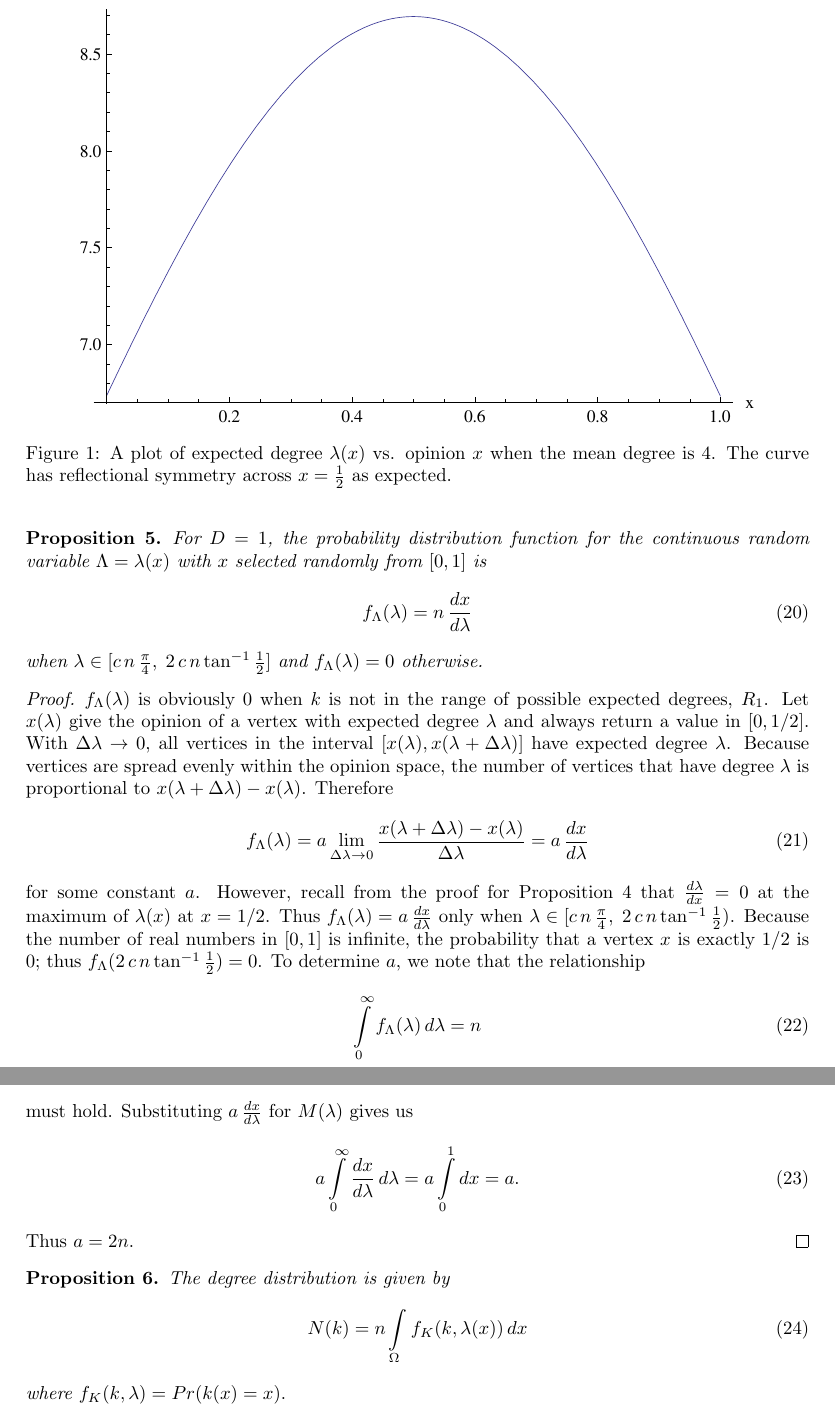
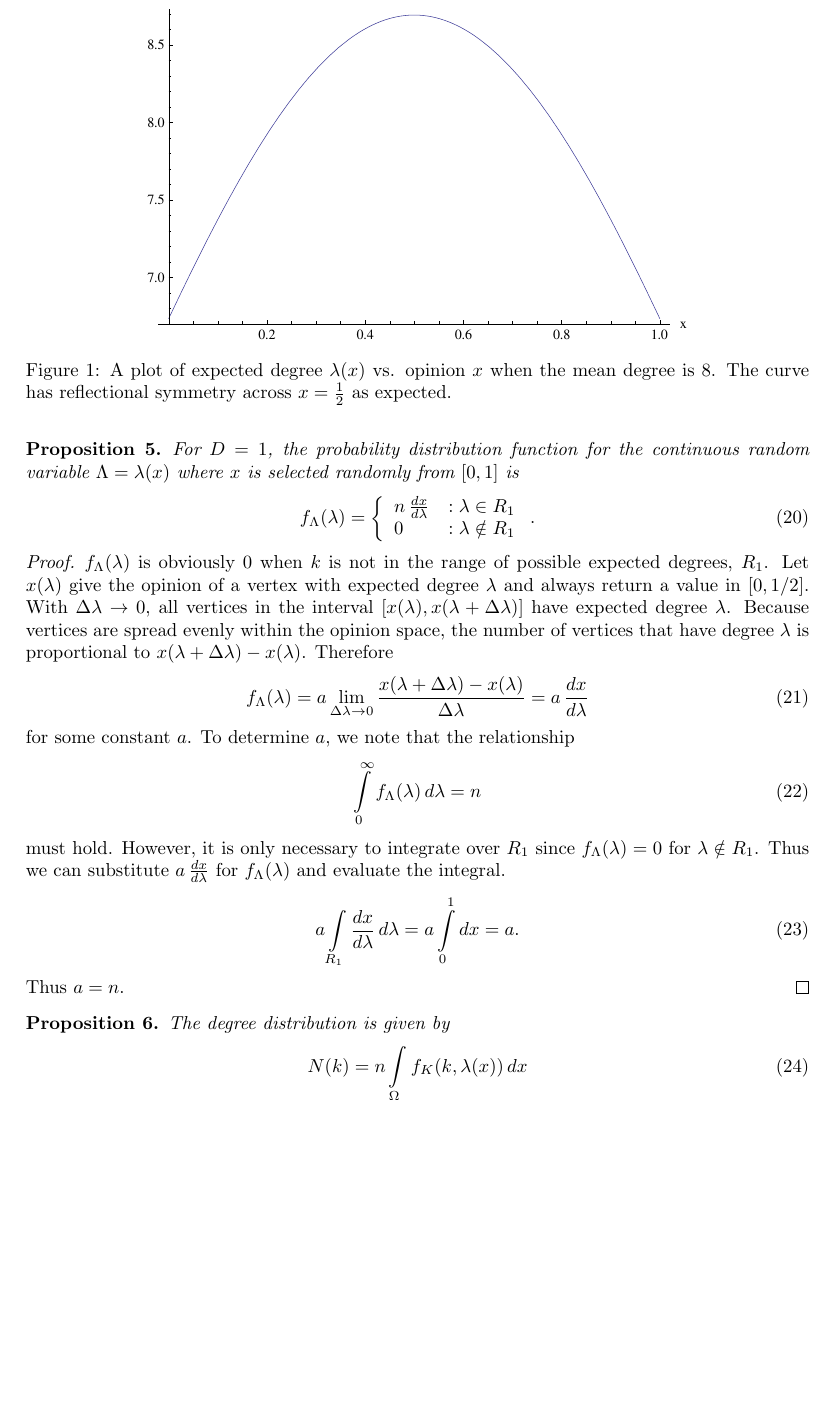
Before and after one commit to vitchyr/Research-in-Math, a LaTeX document (latex/opinion_model.tex): two parts of pages 5 and 6 of 6 before the commit and part of page 5 of 6 after it, the two joined at a grey line, cut so that both start at the same text, the shorter picture padded with empty space. Compiled offline with pdfLaTeX.

Commit message:
fix "expected degree" section for c mistake

```diff
--- a/latex/opinion_model.tex
+++ b/latex/opinion_model.tex
@@ -188,8 +188,8 @@ Evaluating the integral yields our result.
 
 \begin{figure}
  \centering
- \includegraphics{images/lambdaofx.pdf}
- \caption{A plot of expected degree $\lambda(x)$ vs. opinion $x$ when the mean degree is 4. The curve has reflectional symmetry across $x = \frac{1}{2}$ as expected.}
+ \includegraphics[scale=.8]{images/lambdaofx.pdf}
+ \caption{A plot of expected degree $\lambda(x)$ vs. opinion $x$ when the mean degree is 8. The curve has reflectional symmetry across $x = \frac{1}{2}$ as expected.}
  \label{fig:lambdaofx}
 \end{figure}
 
@@ -206,25 +207,30 @@ Thus $\frac{d\lambda}{dx} = 0$ if and only if $x^2 = (1 - x)^2$, and $x=\frac{1}
 \end{proof}
 
 \begin{prop}
- For $D=1$, the probability distribution function for the continuous random variable $\Lambda = \lambda(x)$ with $x$ selected randomly from $[0, 1]$ is
+ For $D=1$, the probability distribution function for the continuous random variable $\Lambda = \lambda(x)$ where $x$ is selected randomly from $[0, 1]$ is
  \begin{equation}
-  f_\Lambda(\lambda) = n \,\frac{dx}{d\lambda}
- \end{equation}
-when $\lambda \in [c\,n\,\frac{\pi}{4},\; 2\,c\,n \tan^{-1}\frac{1}{2}]$ and $f_\Lambda(\lambda) = 0$ otherwise. \end{prop}
+ f_\Lambda(\lambda) = \left\{
+     \begin{array}{lr}
+  n \,\frac{dx}{d\lambda} & : \lambda \in R_1 \\
+  0 & : \lambda \notin R_1
+     \end{array}
+   \right..
+\end{equation}
+\end{prop}
 \begin{proof}
 $f_\Lambda(\lambda)$ is obviously 0 when $k$ is not in the range of possible expected degrees, $R_1$. Let $x(\lambda)$ give the opinion of a vertex with expected degree $\lambda$ and always return a value in $[0, 1/2]$. With $\Delta \lambda \to 0$, all vertices in the interval $[x(\lambda), x(\lambda + \Delta \lambda)]$ have expected degree $\lambda$. Because vertices are spread evenly within the opinion space, the number of vertices that have degree $\lambda$ is proportional to $x(\lambda + \Delta \lambda) - x(\lambda)$. Therefore
 \begin{equation}
  f_\Lambda(\lambda) = a \lim\limits_{\Delta \lambda \to 0} \frac{x(\lambda + \Delta \lambda) - x(\lambda)}{\Delta \lambda} = a \, \frac{dx}{d\lambda}
 \end{equation}
-for some constant $a$. However, recall from the proof for Proposition \ref{prop:R1} that $\frac{d\lambda}{dx} = 0$ at the maximum of $\lambda(x)$ at $x=1/2$. Thus $f_\Lambda(\lambda) = a \, \frac{dx}{d\lambda}$ only when $\lambda \in  [c\,n\,\frac{\pi}{4},\; 2\,c\,n \tan^{-1}\frac{1}{2})$. Because the number of real numbers in $[0, 1]$ is infinite, the probability that a vertex $x$ is exactly $1/2$ is 0; thus $f_\Lambda(2\,c\,n \tan^{-1}\frac{1}{2}) = 0$. To determine $a$, we note that the relationship
+for some constant $a$. To determine $a$, we note that the relationship
 \begin{equation}
  \int\limits_{0}^\infty f_\Lambda(\lambda)\, d\lambda = n
 \end{equation}
-must hold. Substituting $a \, \frac{dx}{d\lambda}$ for $M(\lambda)$ gives us
+must hold. However, it is only necessary to integrate over $R_1$ since $f_\Lambda(\lambda) = 0$ for $\lambda \notin R_1$. Thus we can substitute $a \, \frac{dx}{d\lambda}$ for $f_\Lambda(\lambda)$ and evaluate the integral.
 \begin{equation}
- a\int\limits_{0}^\infty \frac{dx}{d\lambda} \, d\lambda = a\int\limits_{0}^1 dx = a.
+ a\int\limits_{R_1} \frac{dx}{d\lambda} \, d\lambda = a\int\limits_{0}^1 dx = a.
 \end{equation}
-Thus $a = 2n$.
+Thus $a = n$.
 \end{proof}
 
 \begin{prop}
@@ -232,7 +238,7 @@ Thus $a = 2n$.
  \begin{equation}
   N(k) = n \int\limits_\Omega f_K(k, \lambda(x))\, dx
  \end{equation}
- where $f_K(k, \lambda) = Pr(k(x) = x).$
+ where $f_K(k, \lambda) = Pr(k(x) = x)$ where $\lambda(x) = \lambda$.
 \end{prop}
 
 \end{document}
```
Also changed, not shown: latex/opinion_model.tex (17 more changed lines).
